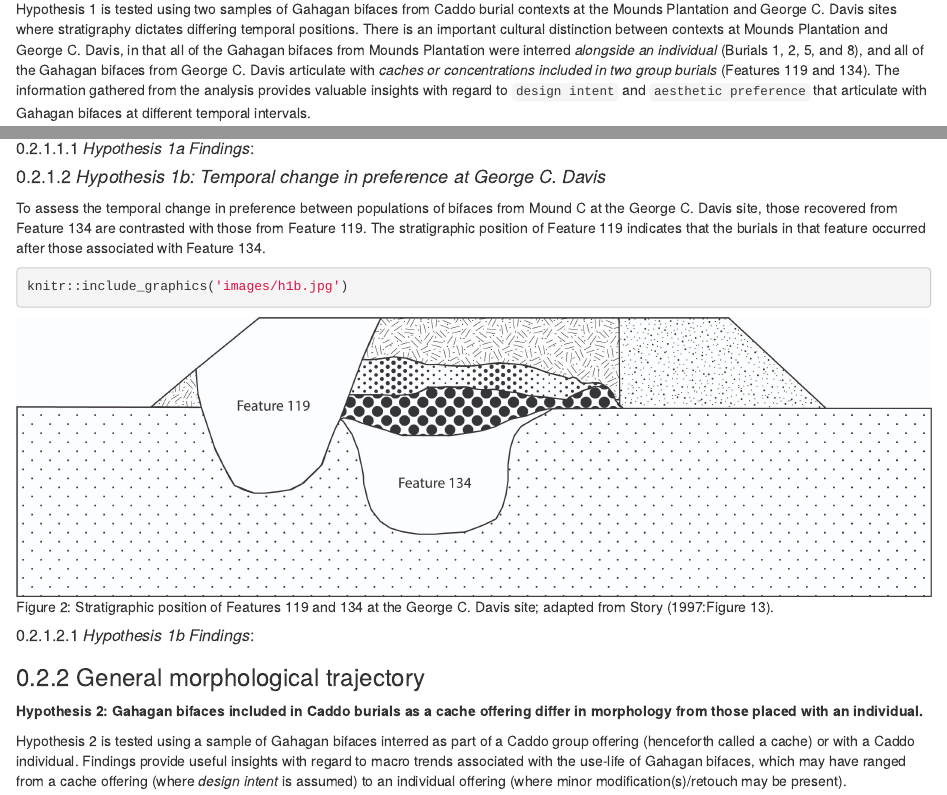
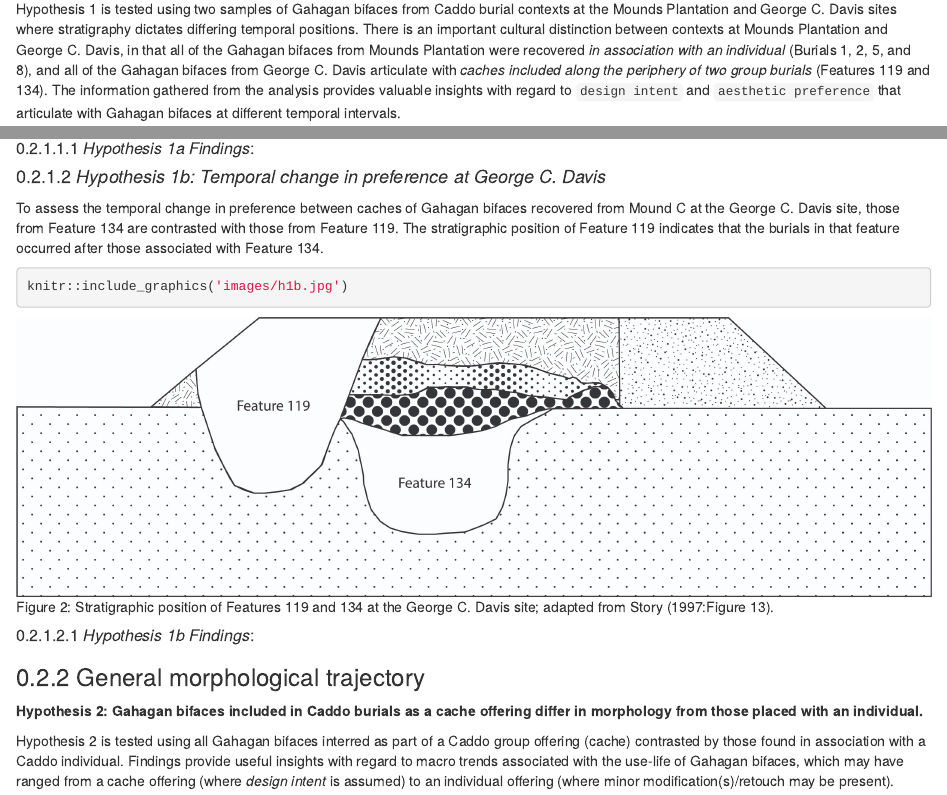
Before and after one commit to seldenlab/gahaganmorph.3, an R Markdown document (supp/index.Rmd): the page in a window 1100 px wide, from 960 px down, and a second part further down, joined at a grey line. Rendered offline with R 4.5, knitr and Pandoc, with nearby package versions; drawn as R Markdown's standard HTML page in place of the format the file asks for; some code elsewhere in the file could not run offline.

Commit message:
<edit index>

````diff
--- a/supp/index.Rmd
+++ b/supp/index.Rmd
@@ -31,11 +31,11 @@ knitr::include_graphics('images/fig02.jpg')
 
 **Hypothesis 1: Gahagan bifaces selected for inclusion in Caddo burials differ in morphology through time.**
 
-Hypothesis 1 is tested using two samples of Gahagan bifaces from Caddo burial contexts at the Mounds Plantation and George C. Davis sites where stratigraphy dictates differing temporal positions. There is an important cultural distinction between contexts at Mounds Plantation and George C. Davis, in that all of the Gahagan bifaces from Mounds Plantation were interred _alongside an individual_ (Burials 1, 2, 5, and 8), and all of the Gahagan bifaces from George C. Davis articulate with _caches or concentrations included in two group burials_ (Features 119 and 134). The information gathered from the analysis provides valuable insights with regard to `design intent` and `aesthetic preference` that articulate with Gahagan bifaces at different temporal intervals.
+Hypothesis 1 is tested using two samples of Gahagan bifaces from Caddo burial contexts at the Mounds Plantation and George C. Davis sites where stratigraphy dictates differing temporal positions. There is an important cultural distinction between contexts at Mounds Plantation and George C. Davis, in that all of the Gahagan bifaces from Mounds Plantation were recovered _in association with an individual_ (Burials 1, 2, 5, and 8), and all of the Gahagan bifaces from George C. Davis articulate with _caches included along the periphery of two group burials_ (Features 119 and 134). The information gathered from the analysis provides valuable insights with regard to `design intent` and `aesthetic preference` that articulate with Gahagan bifaces at different temporal intervals.
 
 #### _Hypothesis 1a: Temporal change in preference at Mounds Plantation_
 
-In assessing a temporal change in preference between Gahagan bifaces from Mound 5 at the Mounds Plantation site, those from burials included during mound development and/or construction (Burial Pits 1, 5, and 8) are contrasted with those from Burial Pit 2 which cuts into the corner of Burial Pit 1, cutting downward from the mound's surface. The stratigraphic position of Burial Pit 2 indicates that this burial occurred after the burials from Burial Pits 1, 5, and 8.
+In assessing a temporal change in preference between Gahagan bifaces from Mound 5 at the Mounds Plantation site, those from burials included during mound development and/or construction (Burial Pits 1, 5, and 8) are contrasted with those from Burial Pit 2 which cuts into the corner of Burial Pit 1, cutting downward from the mound's surface. The stratigraphic position of Burial Pit 2 indicates that this burial occurred after those associated with Burial Pits 1, 5, and 8.
 
 ```{r h1a, out.width = "100%", dpi = 300, echo=TRUE, warning=FALSE, fig.cap="Stratigraphic position of Burial Pits 1 and 2 at the Mounds Plantation site; adapted from Webb (1975:Figure 7). Burial Pit 2 is the only burial found to be intrusive from the mound surface."}
 knitr::include_graphics('images/h1a.jpg')
@@ -45,7 +45,7 @@ knitr::include_graphics('images/h1a.jpg')
 
 #### _Hypothesis 1b: Temporal change in preference at George C. Davis_
 
-To assess the temporal change in preference between populations of bifaces from Mound C at the George C. Davis site, those recovered from Feature 134 are contrasted with those from Feature 119. The stratigraphic position of Feature 119 indicates that the burials in that feature occurred after those associated with Feature 134.
+To assess the temporal change in preference between caches of Gahagan bifaces recovered from Mound C at the George C. Davis site, those from Feature 134 are contrasted with those from Feature 119. The stratigraphic position of Feature 119 indicates that the burials in that feature occurred after those associated with Feature 134.
 
 ```{r h1b, out.width = "100%", dpi = 300, echo=TRUE, warning=FALSE, fig.cap="Stratigraphic position of Features 119 and 134 at the George C. Davis site; adapted from Story (1997:Figure 13)."}
 knitr::include_graphics('images/h1b.jpg')
@@ -57,7 +57,7 @@ knitr::include_graphics('images/h1b.jpg')
 
 **Hypothesis 2: Gahagan bifaces included in Caddo burials as a cache offering differ in morphology from those placed with an individual.**
 
-Hypothesis 2 is tested using a sample of Gahagan bifaces interred as part of a Caddo group offering (henceforth called a cache) or with a Caddo individual. Findings provide useful insights with regard to macro trends associated with the use-life of Gahagan bifaces, which may have ranged from a cache offering (where _design intent_ is assumed) to an individual offering (where minor modification(s)/retouch may be present).
+Hypothesis 2 is tested using all Gahagan bifaces interred as part of a Caddo group offering (cache) contrasted by those found in association with a Caddo individual. Findings provide useful insights with regard to macro trends associated with the use-life of Gahagan bifaces, which may have ranged from a cache offering (where _design intent_ is assumed) to an individual offering (where minor modification(s)/retouch may be present).
 
 #### _Hypothesis 2 Findings_:
 
````
Also changed, not shown: docs/search_index.json, 3 other files.
